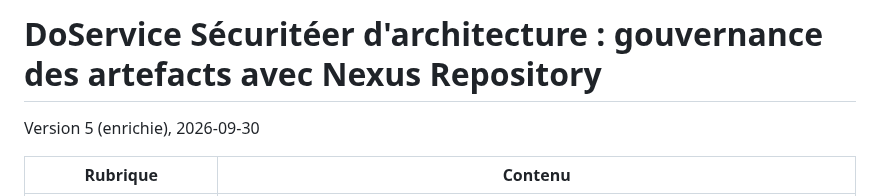
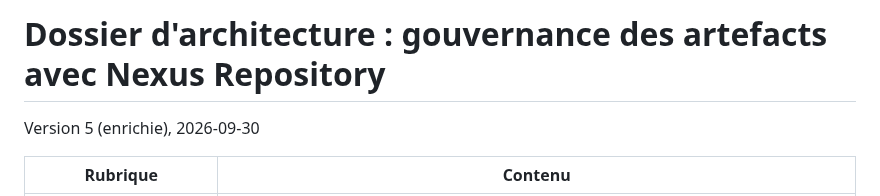
Before and after one commit to logo-solutions/factice, a Markdown page: Docs/nexus/dossier-architecture-nexus.md, the part around the change. GitHub-like rendering.

Commit message:
Update title of dossier architecture document

```diff
--- a/Docs/nexus/dossier-architecture-nexus.md
+++ b/Docs/nexus/dossier-architecture-nexus.md
@@ -1,4 +1,4 @@
-# DoService Sécuritéer d'architecture : gouvernance des artefacts avec Nexus Repository
+# Dossier d'architecture : gouvernance des artefacts avec Nexus Repository
 
 Version 5 (enrichie), 2026-09-30
 
```
